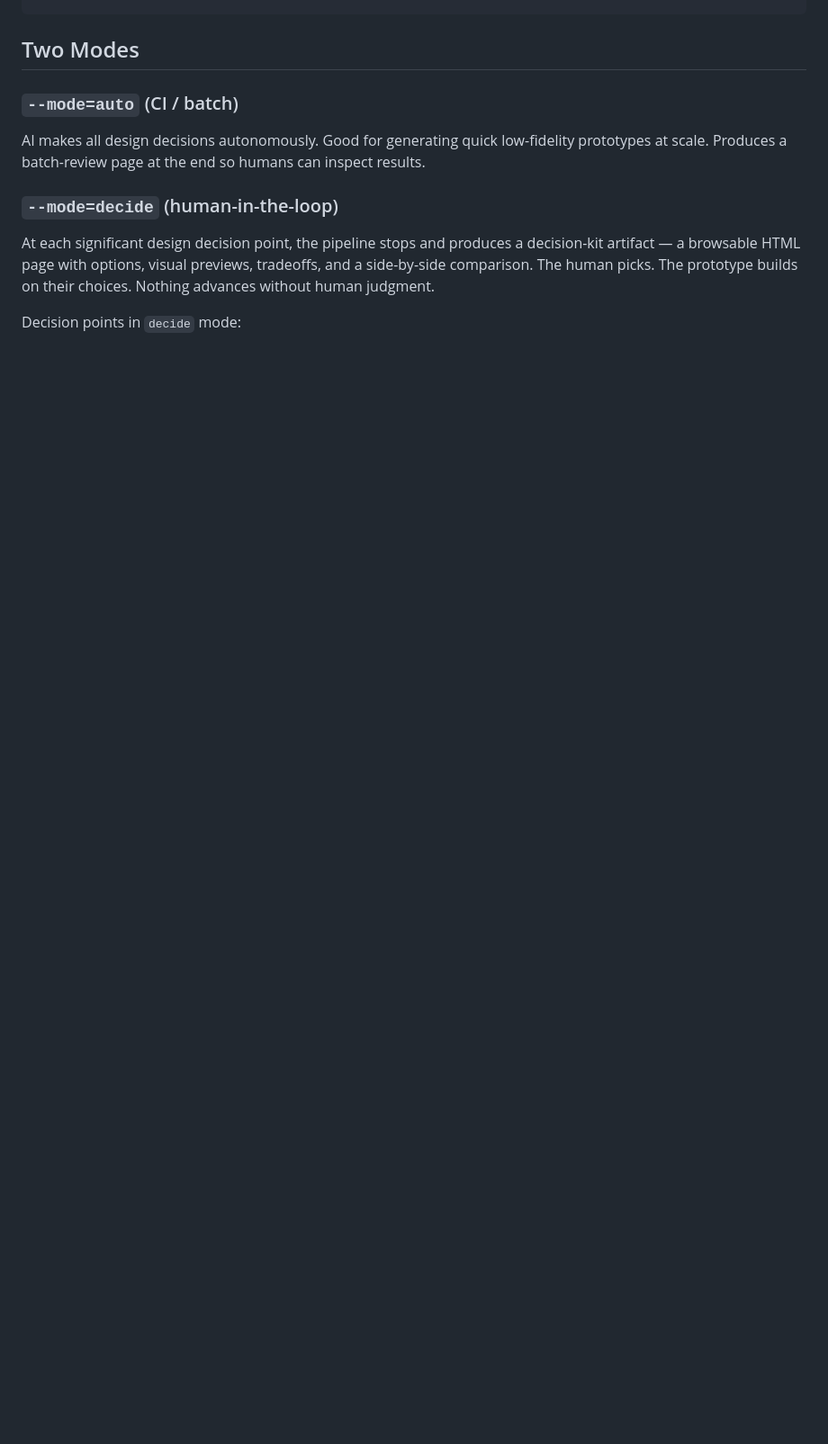
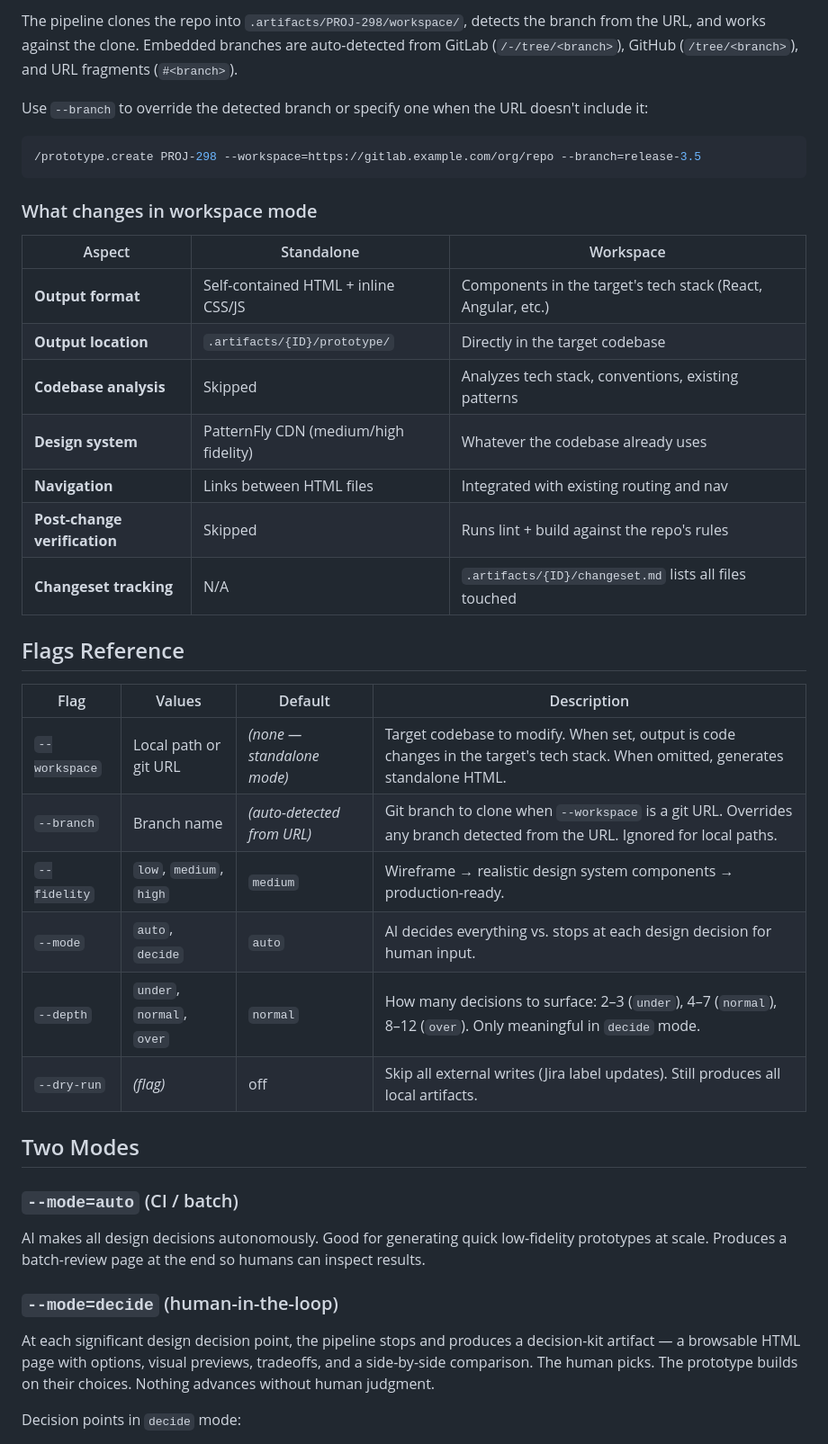
Before and after one commit to jaquevan/prototype-creator, a Markdown page: README.md, the part around one of its changes. Shown at 90% size. GitHub-like rendering; blank space fills up the shorter version.

````diff
--- a/README.md
+++ b/README.md
@@ -221,3 +266,33 @@ bash scripts/bootstrap-decision-kit.sh
+The pipeline clones the repo into `.artifacts/PROJ-298/workspace/`, detects the branch from the URL, and works against the clone. Embedded branches are auto-detected from GitLab (`/-/tree/<branch>`), GitHub (`/tree/<branch>`), and URL fragments (`#<branch>`).
+
+Use `--branch` to override the detected branch or specify one when the URL doesn't include it:
+
+```bash
+/prototype.create PROJ-298 --workspace=https://gitlab.example.com/org/repo --branch=release-3.5
+```
+
+### What changes in workspace mode
+
+| Aspect | Standalone | Workspace |
+|---|---|---|
+| **Output format** | Self-contained HTML + inline CSS/JS | Components in the target's tech stack (React, Angular, etc.) |
+| **Output location** | `.artifacts/{ID}/prototype/` | Directly in the target codebase |
+| **Codebase analysis** | Skipped | Analyzes tech stack, conventions, existing patterns |
+| **Design system** | PatternFly CDN (medium/high fidelity) | Whatever the codebase already uses |
+| **Navigation** | Links between HTML files | Integrated with existing routing and nav |
+| **Post-change verification** | Skipped | Runs lint + build against the repo's rules |
+| **Changeset tracking** | N/A | `.artifacts/{ID}/changeset.md` lists all files touched |
+
+## Flags Reference
+
+| Flag | Values | Default | Description |
+|---|---|---|---|
+| `--workspace` | Local path or git URL | *(none — standalone mode)* | Target codebase to modify. When set, output is code changes in the target's tech stack. When omitted, generates standalone HTML. |
+| `--branch` | Branch name | *(auto-detected from URL)* | Git branch to clone when `--workspace` is a git URL. Overrides any branch detected from the URL. Ignored for local paths. |
+| `--fidelity` | `low`, `medium`, `high` | `medium` | Wireframe → realistic design system components → production-ready. |
+| `--mode` | `auto`, `decide` | `auto` | AI decides everything vs. stops at each design decision for human input. |
+| `--depth` | `under`, `normal`, `over` | `normal` | How many decisions to surface: 2–3 (`under`), 4–7 (`normal`), 8–12 (`over`). Only meaningful in `decide` mode. |
+| `--dry-run` | *(flag)* | off | Skip all external writes (Jira label updates). Still produces all local artifacts. |
 
 ## Two Modes
 
````
Also changed, not shown: other parts of README.md (+46 -1 lines).
